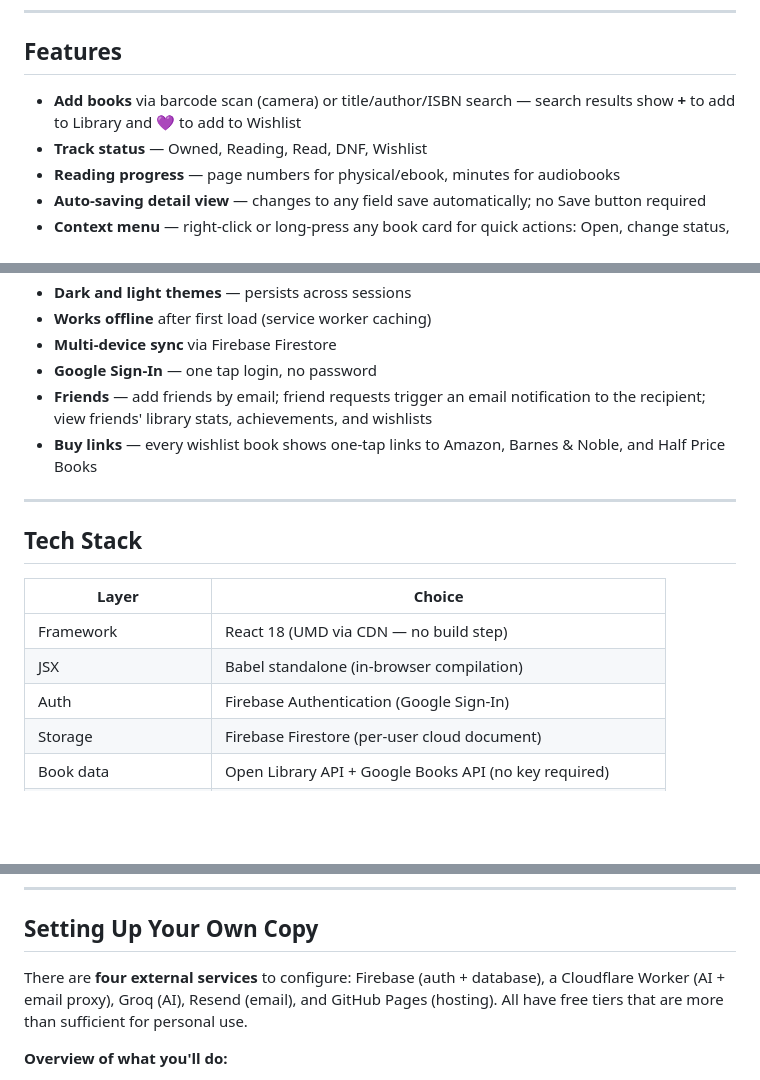
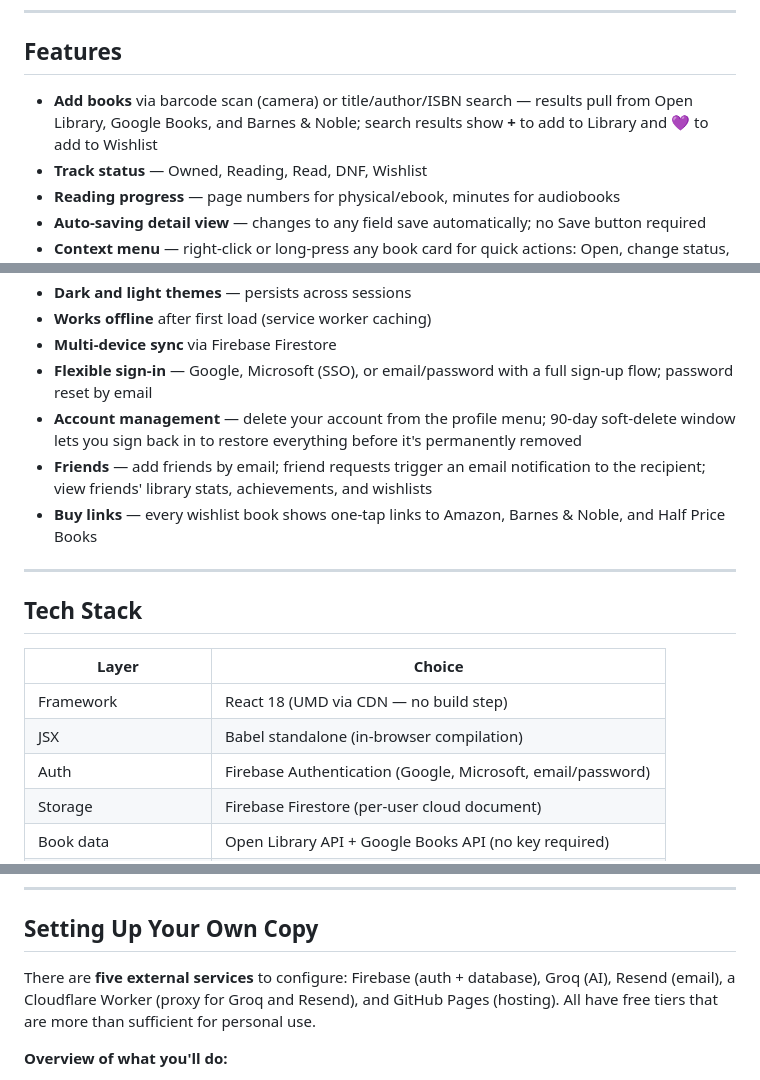
Before and after one commit to bensim123/bookshelf-app, a Markdown page: README.md, 3 parts joined by grey strips. Drawn GitHub-style; blank space fills up the shorter version.

```diff
--- a/README.md
+++ b/README.md
@@ -8,7 +8,7 @@ A personal book library tracker that runs entirely as a web app — no app store
 
 ## Features
 
-- **Add books** via barcode scan (camera) or title/author/ISBN search — search results show **+** to add to Library and **💜** to add to Wishlist
+- **Add books** via barcode scan (camera) or title/author/ISBN search — results pull from Open Library, Google Books, and Barnes & Noble; search results show **+** to add to Library and **💜** to add to Wishlist
 - **Track status** — Owned, Reading, Read, DNF, Wishlist
 - **Reading progress** — page numbers for physical/ebook, minutes for audiobooks
 - **Auto-saving detail view** — changes to any field save automatically; no Save button required
@@ -28,7 +28,8 @@ A personal book library tracker that runs entirely as a web app — no app store
 - **Dark and light themes** — persists across sessions
 - **Works offline** after first load (service worker caching)
 - **Multi-device sync** via Firebase Firestore
-- **Google Sign-In** — one tap login, no password
+- **Flexible sign-in** — Google, Microsoft (SSO), or email/password with a full sign-up flow; password reset by email
+- **Account management** — delete your account from the profile menu; 90-day soft-delete window lets you sign back in to restore everything before it's permanently removed
 - **Friends** — add friends by email; friend requests trigger an email notification to the recipient; view friends' library stats, achievements, and wishlists
 - **Buy links** — every wishlist book shows one-tap links to Amazon, Barnes & Noble, and Half Price Books
 
@@ -40,7 +41,7 @@ A personal book library tracker that runs entirely as a web app — no app store
 |-------|--------|
 | Framework | React 18 (UMD via CDN — no build step) |
 | JSX | Babel standalone (in-browser compilation) |
-| Auth | Firebase Authentication (Google Sign-In) |
+| Auth | Firebase Authentication (Google, Microsoft, email/password) |
 | Storage | Firebase Firestore (per-user cloud document) |
 | Book data | Open Library API + Google Books API (no key required) |
 | Barcode scanning | ZXing `@zxing/browser` via jsDelivr |
@@ -55,7 +56,7 @@ Everything ships in a single `index.html` — no build pipeline, no npm, no node
 
 ## Setting Up Your Own Copy
 
-There are **four external services** to configure: Firebase (auth + database), a Cloudflare Worker (AI + email proxy), Groq (AI), Resend (email), and GitHub Pages (hosting). All have free tiers that are more than sufficient for personal use.
+There are **five external services** to configure: Firebase (auth + database), Groq (AI), Resend (email), a Cloudflare Worker (proxy for Groq and Resend), and GitHub Pages (hosting). All have free tiers that are more than sufficient for personal use.
 
 **Overview of what you'll do:**
 1. Fork this repo
```
Also changed, not shown: other parts of README.md (+46 -15 lines).
